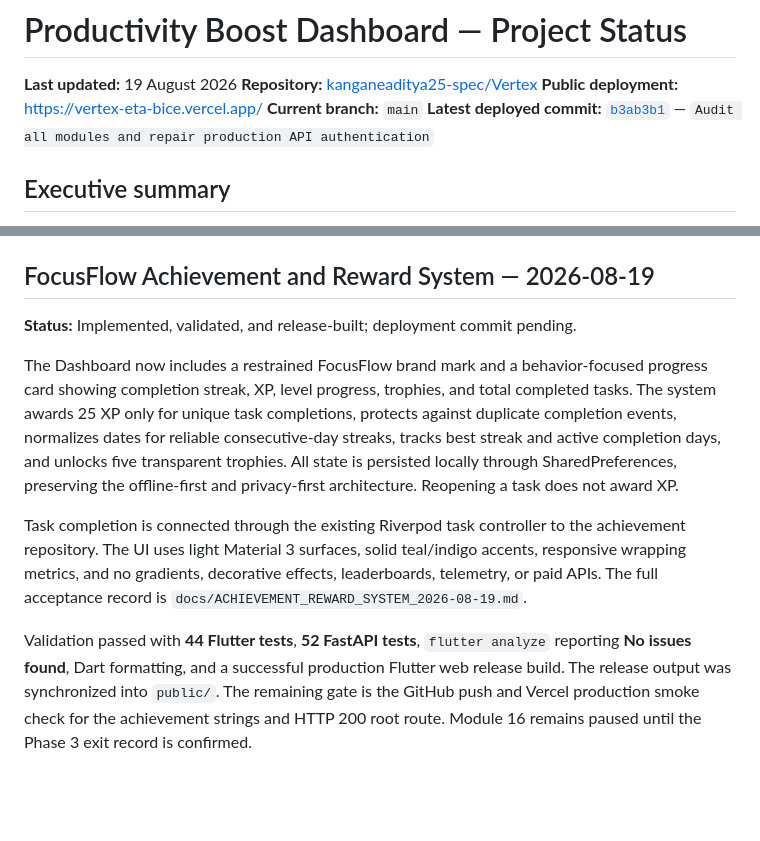
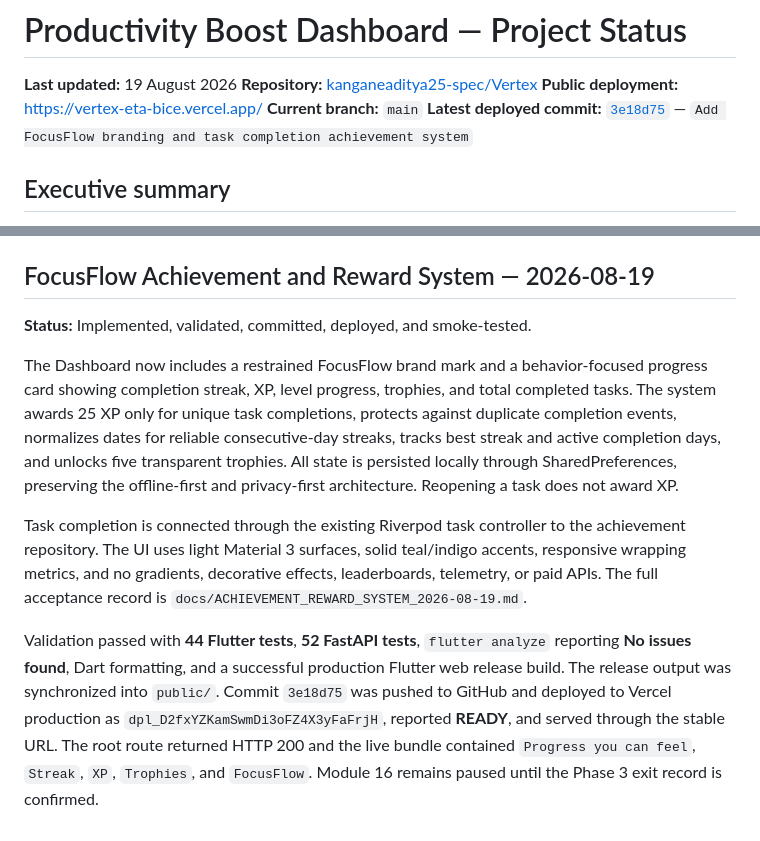
Before and after one commit to kanganeaditya25-spec/Vertex, a Markdown page: PROJECT_STATUS.md, 2 parts joined by grey strips. Rendered like a GitHub page; blank space fills up the shorter version.

Commit message:
Record achievement system production acceptance

```diff
--- a/PROJECT_STATUS.md
+++ b/PROJECT_STATUS.md
@@ -4,7 +4,7 @@
 **Repository:** [kanganeaditya25-spec/Vertex](https://github.com/kanganeaditya25-spec/Vertex)
 **Public deployment:** [https://vertex-eta-bice.vercel.app/](https://vertex-eta-bice.vercel.app/)
 **Current branch:** `main`
-**Latest deployed commit:** [`b3ab3b1`](https://github.com/kanganeaditya25-spec/Vertex/commit/b3ab3b15f9b018fa09be7c60800821dc7ddedb5a) — `Audit all modules and repair production API authentication`
+**Latest deployed commit:** [`3e18d75`](https://github.com/kanganeaditya25-spec/Vertex/commit/3e18d75ba3f3fec0ffb27d11d16e43e0cbccca7d) — `Add FocusFlow branding and task completion achievement system`
 
 ## Executive summary
 
@@ -330,10 +330,10 @@ The Calendar now opens in a visible weekly date-grid with Monday-to-Sunday heade
 
 
 ## FocusFlow Achievement and Reward System — 2026-08-19
-**Status:** Implemented, validated, and release-built; deployment commit pending.
+**Status:** Implemented, validated, committed, deployed, and smoke-tested.
 
 The Dashboard now includes a restrained FocusFlow brand mark and a behavior-focused progress card showing completion streak, XP, level progress, trophies, and total completed tasks. The system awards 25 XP only for unique task completions, protects against duplicate completion events, normalizes dates for reliable consecutive-day streaks, tracks best streak and active completion days, and unlocks five transparent trophies. All state is persisted locally through SharedPreferences, preserving the offline-first and privacy-first architecture. Reopening a task does not award XP.
 
 Task completion is connected through the existing Riverpod task controller to the achievement repository. The UI uses light Material 3 surfaces, solid teal/indigo accents, responsive wrapping metrics, and no gradients, decorative effects, leaderboards, telemetry, or paid APIs. The full acceptance record is `docs/ACHIEVEMENT_REWARD_SYSTEM_2026-08-19.md`.
 
-Validation passed with **44 Flutter tests**, **52 FastAPI tests**, `flutter analyze` reporting **No issues found**, Dart formatting, and a successful production Flutter web release build. The release output was synchronized into `public/`. The remaining gate is the GitHub push and Vercel production smoke check for the achievement strings and HTTP 200 root route. Module 16 remains paused until the Phase 3 exit record is confirmed.
+Validation passed with **44 Flutter tests**, **52 FastAPI tests**, `flutter analyze` reporting **No issues found**, Dart formatting, and a successful production Flutter web release build. The release output was synchronized into `public/`. Commit `3e18d75` was pushed to GitHub and deployed to Vercel production as `dpl_D2fxYZKamSwmDi3oFZ4X3yFaFrjH`, reported **READY**, and served through the stable URL. The root route returned HTTP 200 and the live bundle contained `Progress you can feel`, `Streak`, `XP`, `Trophies`, and `FocusFlow`. Module 16 remains paused until the Phase 3 exit record is confirmed.
```
Also changed, not shown: docs/ACHIEVEMENT_REWARD_SYSTEM_2026-08-19.md (+2 -2 lines).
